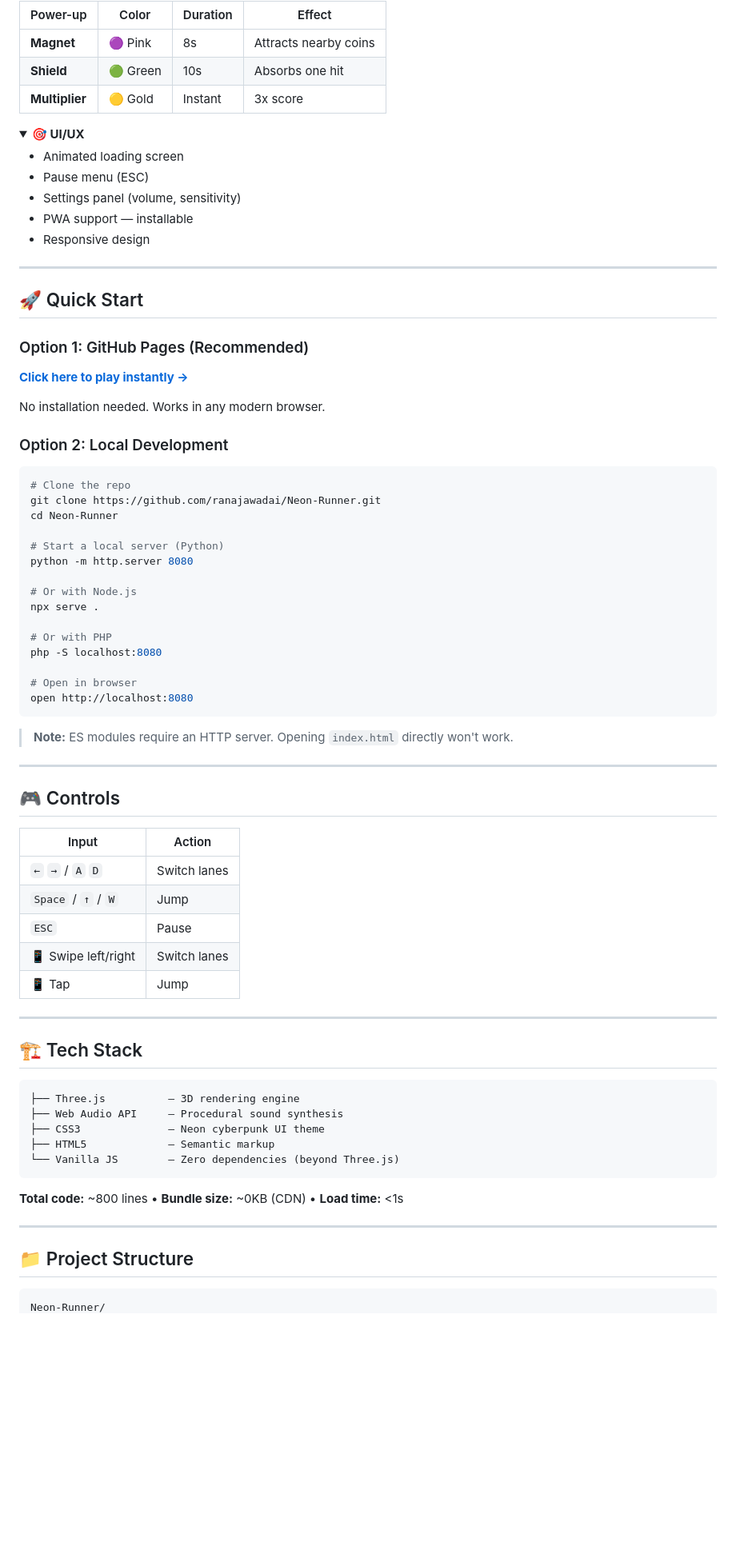
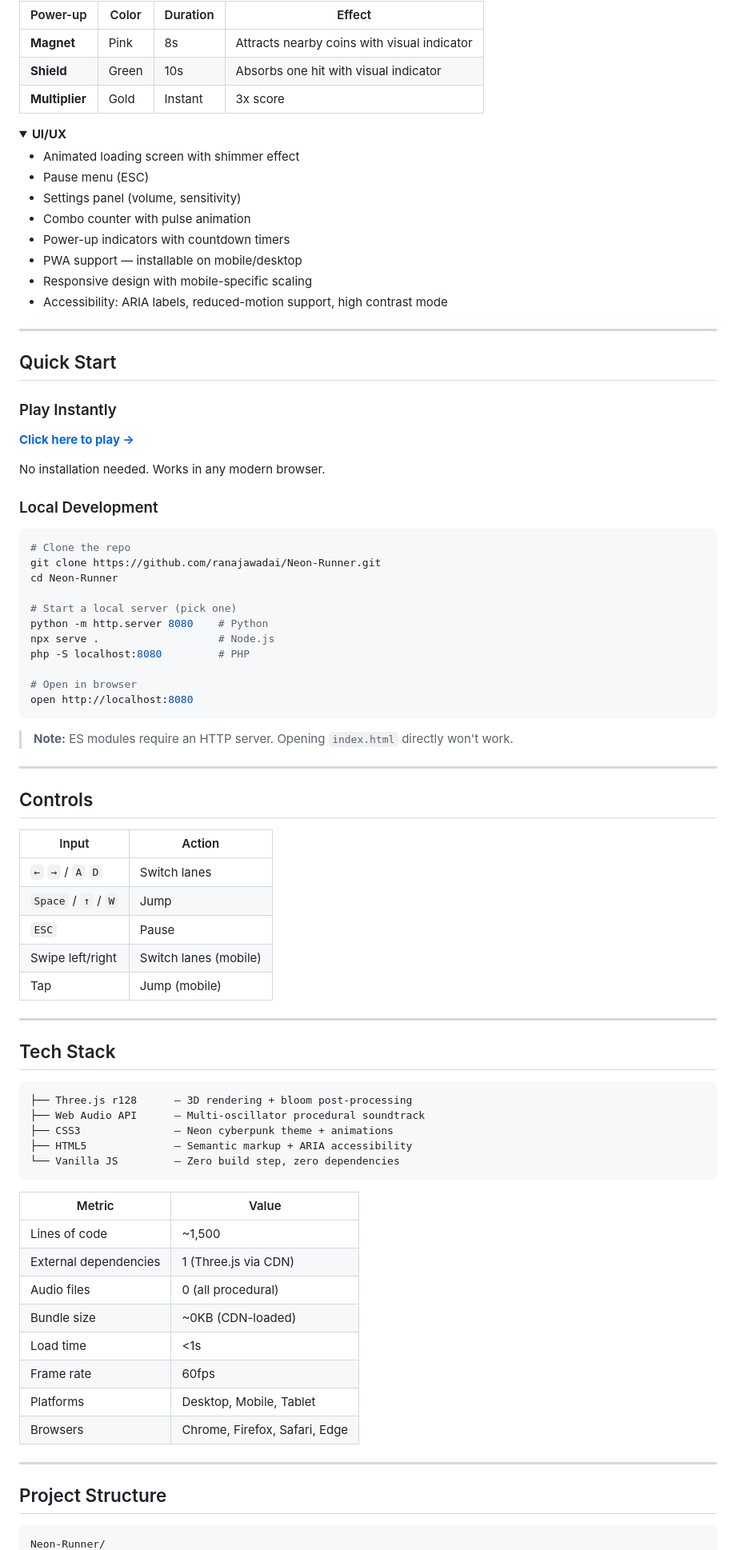
Before and after one commit to ranajawadai/Neon-Runner, a Markdown page: README.md, the part around one of its changes. Shown at 80% size. GitHub-like rendering; folded sections open; blank space fills up the shorter version.

````diff
--- a/README.md
+++ b/README.md
@@ -83,48 +106,47 @@ DODGE ← → COLLECT COINS ← → SURVIVE ← → REPEAT
 
 | Power-up | Color | Duration | Effect |
 |----------|-------|----------|--------|
-| **Magnet** | 🟣 Pink | 8s | Attracts nearby coins |
-| **Shield** | 🟢 Green | 10s | Absorbs one hit |
-| **Multiplier** | 🟡 Gold | Instant | 3x score |
+| **Magnet** | Pink | 8s | Attracts nearby coins with visual indicator |
+| **Shield** | Green | 10s | Absorbs one hit with visual indicator |
+| **Multiplier** | Gold | Instant | 3x score |
 
 </details>
 
 <details>
-<summary><b>🎯 UI/UX</b></summary>
+<summary><b>UI/UX</b></summary>
 
-- Animated loading screen
+- Animated loading screen with shimmer effect
 - Pause menu (ESC)
 - Settings panel (volume, sensitivity)
-- PWA support — installable
-- Responsive design
+- Combo counter with pulse animation
+- Power-up indicators with countdown timers
+- PWA support — installable on mobile/desktop
+- Responsive design with mobile-specific scaling
+- Accessibility: ARIA labels, reduced-motion support, high contrast mode
 
 </details>
 
 ---
 
-## 🚀 Quick Start
+## Quick Start
 
-### Option 1: GitHub Pages (Recommended)
+### Play Instantly
 
-**[Click here to play instantly →](https://ranajawadai.github.io/Neon-Runner/)**
+**[Click here to play →](https://ranajawadai.github.io/Neon-Runner/)**
 
 No installation needed. Works in any modern browser.
 
-### Option 2: Local Development
+### Local Development
 
 ```bash
 # Clone the repo
 git clone https://github.com/ranajawadai/Neon-Runner.git
 cd Neon-Runner
 
-# Start a local server (Python)
-python -m http.server 8080
-
-# Or with Node.js
-npx serve .
-
-# Or with PHP
-php -S localhost:8080
+# Start a local server (pick one)
+python -m http.server 8080    # Python
+npx serve .                   # Node.js
+php -S localhost:8080         # PHP
 
 # Open in browser
 open http://localhost:8080
@@ -134,33 +156,42 @@ open http://localhost:8080
 
 ---
 
-## 🎮 Controls
+## Controls
 
 | Input | Action |
 |-------|--------|
 | `←` `→` / `A` `D` | Switch lanes |
 | `Space` / `↑` / `W` | Jump |
 | `ESC` | Pause |
-| 📱 Swipe left/right | Switch lanes |
-| 📱 Tap | Jump |
+| Swipe left/right | Switch lanes (mobile) |
+| Tap | Jump (mobile) |
 
 ---
 
-## 🏗️ Tech Stack
+## Tech Stack
 
 ```
-├── Three.js          — 3D rendering engine
-├── Web Audio API     — Procedural sound synthesis
-├── CSS3              — Neon cyberpunk UI theme
-├── HTML5             — Semantic markup
-└── Vanilla JS        — Zero dependencies (beyond Three.js)
+├── Three.js r128      — 3D rendering + bloom post-processing
+├── Web Audio API      — Multi-oscillator procedural soundtrack
+├── CSS3               — Neon cyberpunk theme + animations
+├── HTML5              — Semantic markup + ARIA accessibility
+└── Vanilla JS         — Zero build step, zero dependencies
 ```
 
-**Total code:** ~800 lines • **Bundle size:** ~0KB (CDN) • **Load time:** <1s
+| Metric | Value |
+|--------|-------|
+| Lines of code | ~1,500 |
+| External dependencies | 1 (Three.js via CDN) |
+| Audio files | 0 (all procedural) |
+| Bundle size | ~0KB (CDN-loaded) |
+| Load time | <1s |
+| Frame rate | 60fps |
+| Platforms | Desktop, Mobile, Tablet |
+| Browsers | Chrome, Firefox, Safari, Edge |
 
 ---
 
-## 📁 Project Structure
+## Project Structure
 
 ```
 Neon-Runner/
````
Also changed, not shown: other parts of README.md (+130 -80 lines).
